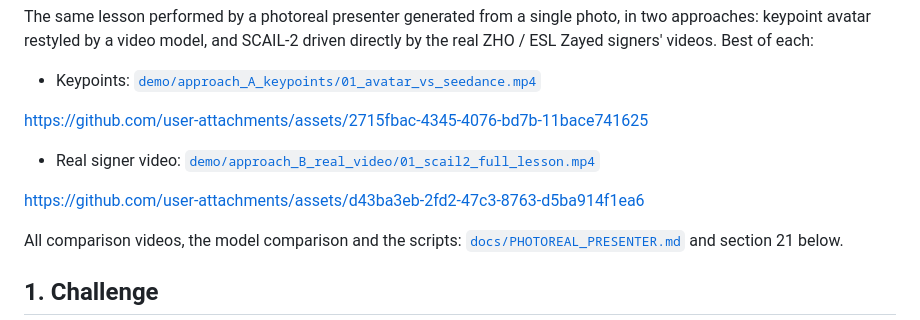
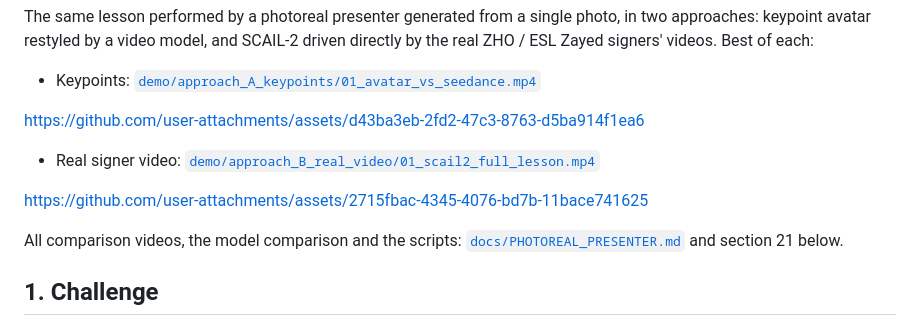
Before and after one commit to snaeemm/ESL, a Markdown page: README.md, the part around the change. GitHub-like rendering.

Commit message:
README: put each photoreal demo under its matching bullet

```diff
--- a/README.md
+++ b/README.md
@@ -24,11 +24,11 @@ The same lesson performed by a photoreal presenter generated from a single photo
 
 - Keypoints: [`demo/approach_A_keypoints/01_avatar_vs_seedance.mp4`](demo/approach_A_keypoints/01_avatar_vs_seedance.mp4)
 
-https://github.com/user-attachments/assets/2715fbac-4345-4076-bd7b-11bace741625
+https://github.com/user-attachments/assets/d43ba3eb-2fd2-47c3-8763-d5ba914f1ea6
 
 - Real signer video: [`demo/approach_B_real_video/01_scail2_full_lesson.mp4`](demo/approach_B_real_video/01_scail2_full_lesson.mp4)
 
-https://github.com/user-attachments/assets/d43ba3eb-2fd2-47c3-8763-d5ba914f1ea6
+https://github.com/user-attachments/assets/2715fbac-4345-4076-bd7b-11bace741625
 
 All comparison videos, the model comparison and the scripts: [`docs/PHOTOREAL_PRESENTER.md`](docs/PHOTOREAL_PRESENTER.md) and section 21 below.
 
```
